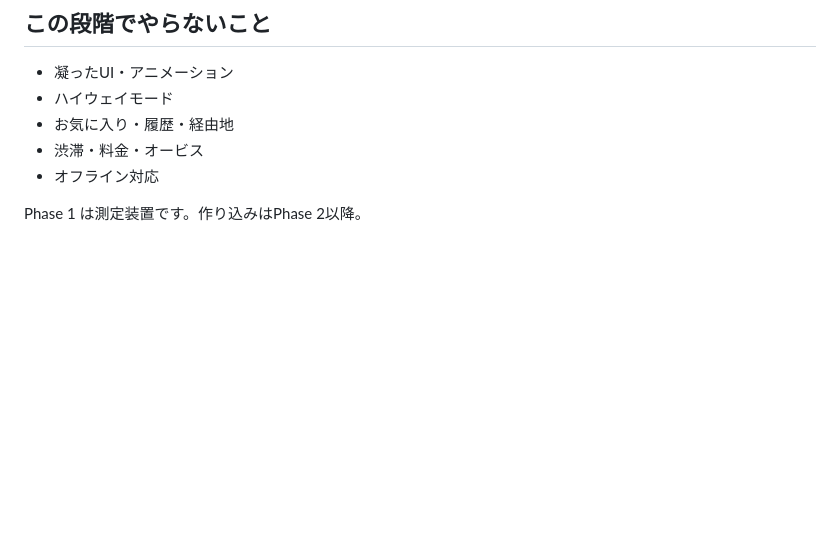
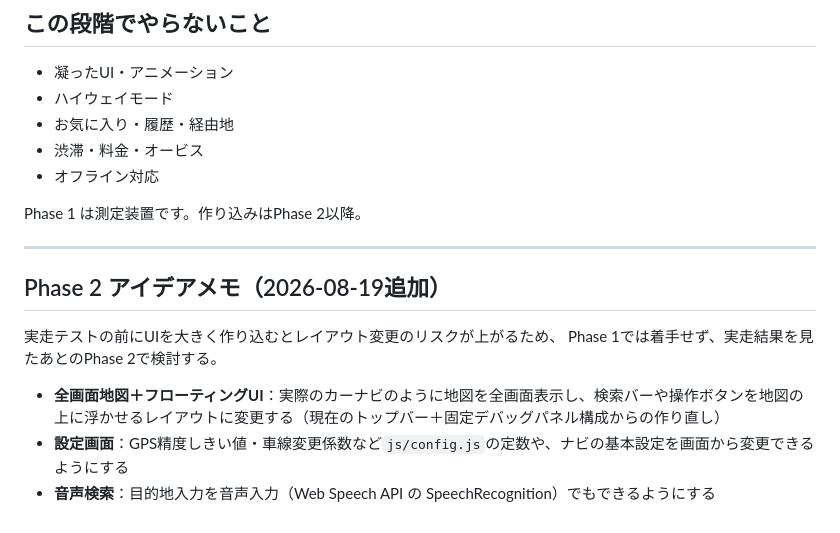
Before and after one commit to konkora780-ux/jibun-navi-base, a Markdown page: docs/02_Phase1実装計画.md, the part around the change. GitHub-like rendering; blank space fills up the shorter version.

Commit message:
Phase2アイデアメモを追加（全画面地図・設定画面・音声検索）
Co-Authored-By: Claude Sonnet 5 <noreply@anthropic.com>

```diff
--- a/docs/02_Phase1実装計画.md
+++ b/docs/02_Phase1実装計画.md
@@ -245,3 +245,14 @@
 - オフライン対応
 
 Phase 1 は測定装置です。作り込みはPhase 2以降。
+
+---
+
+## Phase 2 アイデアメモ（2026-08-19追加）
+
+実走テストの前にUIを大きく作り込むとレイアウト変更のリスクが上がるため、
+Phase 1では着手せず、実走結果を見たあとのPhase 2で検討する。
+
+- **全画面地図＋フローティングUI**：実際のカーナビのように地図を全画面表示し、検索バーや操作ボタンを地図の上に浮かせるレイアウトに変更する（現在のトップバー＋固定デバッグパネル構成からの作り直し）
+- **設定画面**：GPS精度しきい値・車線変更係数など`js/config.js`の定数や、ナビの基本設定を画面から変更できるようにする
+- **音声検索**：目的地入力を音声入力（Web Speech API の SpeechRecognition）でもできるようにする
```
